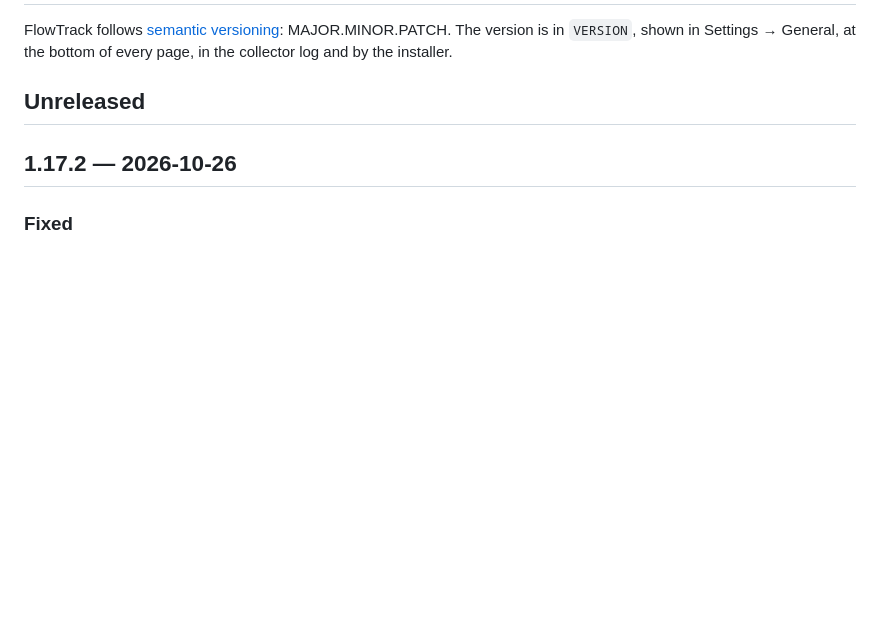
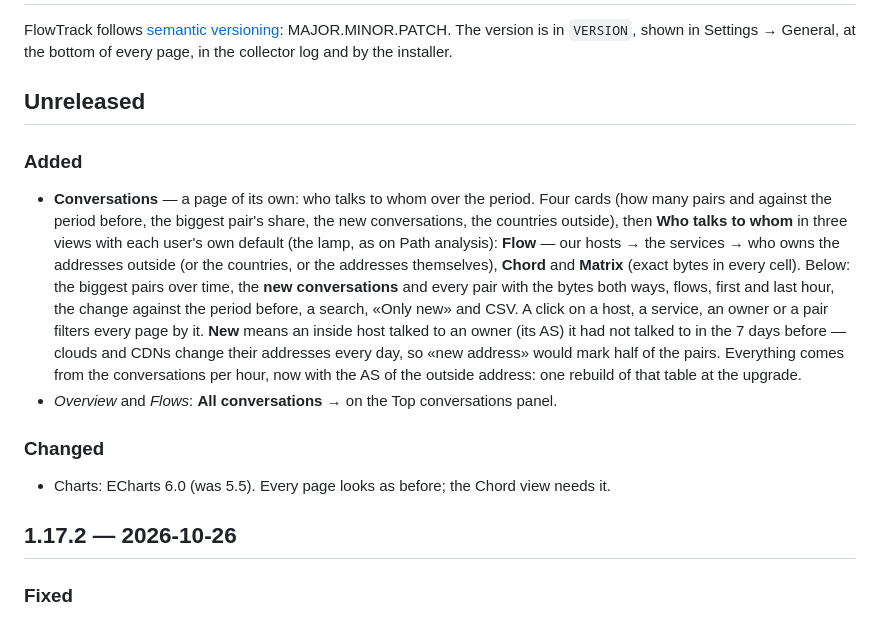
Before and after one commit to henzelis/flowtrack, a Markdown page: CHANGELOG.md, the part around the change. GitHub-like rendering; blank space fills up the shorter version.

Commit message:
CHANGELOG: Conversations (1.18.0 Unreleased)
Co-Authored-By: Claude Opus 5.5 <noreply@anthropic.com>

```diff
--- a/CHANGELOG.md
+++ b/CHANGELOG.md
@@ -4,6 +4,22 @@ FlowTrack follows [semantic versioning](https://semver.org): MAJOR.MINOR.PATCH.
 in Settings → General, at the bottom of every page, in the collector log and by the installer.
 
 ## Unreleased
+
+### Added
+- **Conversations** — a page of its own: who talks to whom over the period. Four cards (how many pairs and against
+  the period before, the biggest pair's share, the new conversations, the countries outside), then **Who talks to
+  whom** in three views with each user's own default (the lamp, as on Path analysis): **Flow** — our hosts → the
+  services → who owns the addresses outside (or the countries, or the addresses themselves), **Chord** and **Matrix**
+  (exact bytes in every cell). Below: the biggest pairs over time, the **new conversations** and every pair with the
+  bytes both ways, flows, first and last hour, the change against the period before, a search, «Only new» and CSV.
+  A click on a host, a service, an owner or a pair filters every page by it. **New** means an inside host talked to
+  an owner (its AS) it had not talked to in the 7 days before — clouds and CDNs change their addresses every day, so
+  «new address» would mark half of the pairs. Everything comes from the conversations per hour, now with the AS of the
+  outside address: one rebuild of that table at the upgrade.
+- *Overview* and *Flows*: **All conversations →** on the Top conversations panel.
+
+### Changed
+- Charts: ECharts 6.0 (was 5.5). Every page looks as before; the Chord view needs it.
 
 ## 1.17.2 — 2026-10-26
 
```
